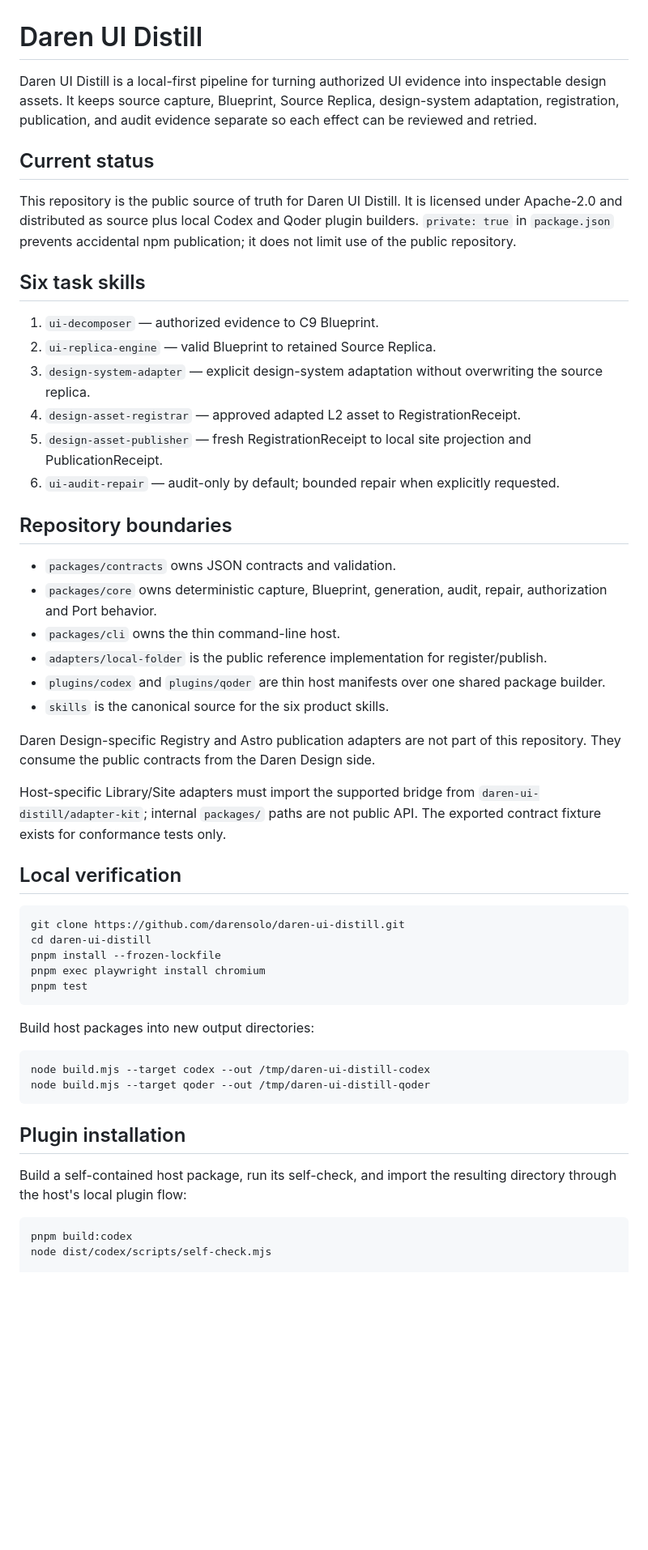
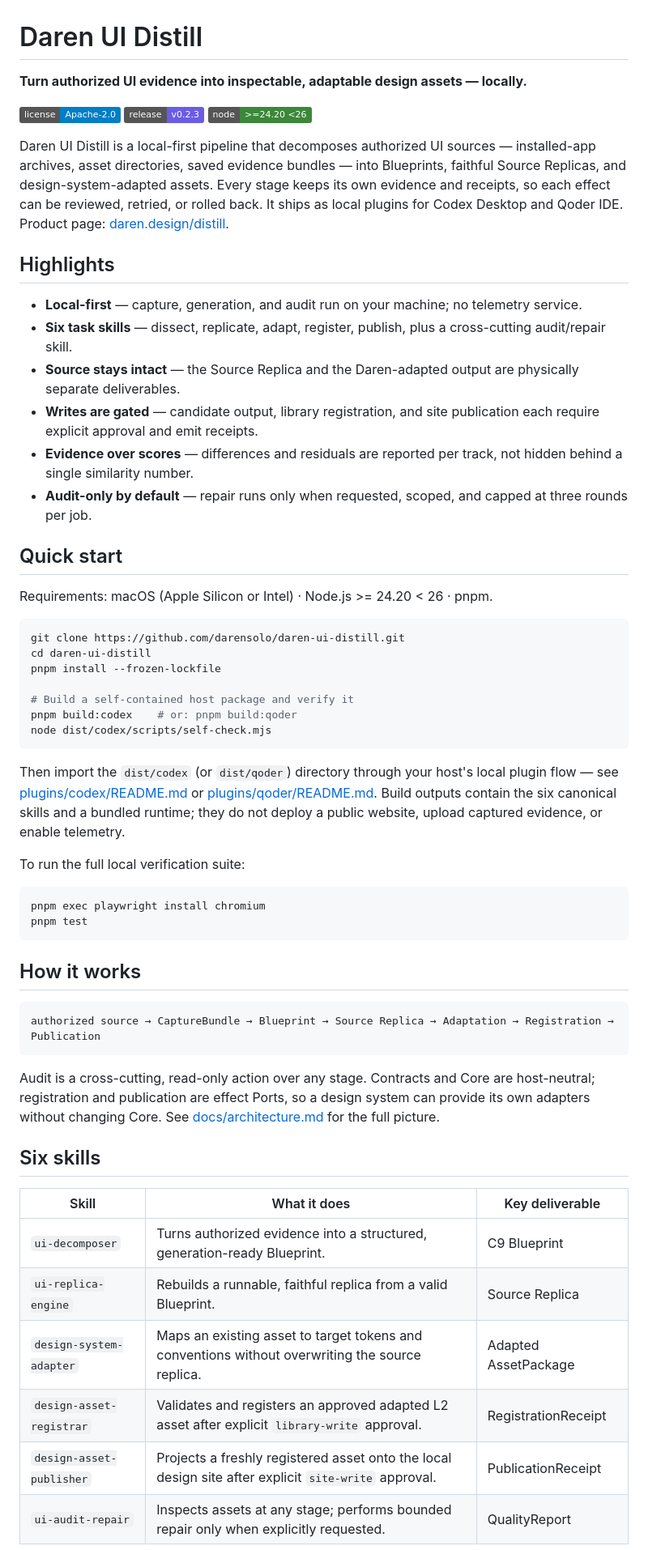
Before and after one commit to darensolo/daren-ui-distill, a Markdown page: README.md, the part around one of its changes. Shown at 81% size. Drawn GitHub-style; badges without logos; blank space fills up the shorter version.

Commit message:
docs: refresh project overview

````diff
--- a/README.md
+++ b/README.md
@@ -1,55 +1,61 @@
 # Daren UI Distill
 
-Daren UI Distill is a local-first pipeline for turning authorized UI evidence into inspectable design assets. It keeps source capture, Blueprint, Source Replica, design-system adaptation, registration, publication, and audit evidence separate so each effect can be reviewed and retried.
+**Turn authorized UI evidence into inspectable, adaptable design assets — locally.**
 
-## Current status
+[![License: Apache-2.0](https://img.shields.io/badge/license-Apache--2.0-blue)](LICENSE)
+[![Release](https://img.shields.io/badge/release-v0.2.3-6b5ce7)](https://github.com/darensolo/daren-ui-distill/releases/tag/v0.2.3)
+[![Node](https://img.shields.io/badge/node-%3E%3D24.20%20%3C26-3c873a)](package.json)
 
-This repository is the public source of truth for Daren UI Distill. It is licensed under Apache-2.0 and distributed as source plus local Codex and Qoder plugin builders. `private: true` in `package.json` prevents accidental npm publication; it does not limit use of the public repository.
+Daren UI Distill is a local-first pipeline that decomposes authorized UI sources — installed-app archives, asset directories, saved evidence bundles — into Blueprints, faithful Source Replicas, and design-system-adapted assets. Every stage keeps its own evidence and receipts, so each effect can be reviewed, retried, or rolled back. It ships as local plugins for Codex Desktop and Qoder IDE. Product page: [daren.design/distill](https://www.daren.design/distill/).
 
-## Six task skills
+## Highlights
 
-1. `ui-decomposer` — authorized evidence to C9 Blueprint.
-2. `ui-replica-engine` — valid Blueprint to retained Source Replica.
-3. `design-system-adapter` — explicit design-system adaptation without overwriting the source replica.
-4. `design-asset-registrar` — approved adapted L2 asset to RegistrationReceipt.
-5. `design-asset-publisher` — fresh RegistrationReceipt to local site projection and PublicationReceipt.
-6. `ui-audit-repair` — audit-only by default; bounded repair when explicitly requested.
+- **Local-first** — capture, generation, and audit run on your machine; no telemetry service.
+- **Six task skills** — dissect, replicate, adapt, register, publish, plus a cross-cutting audit/repair skill.
+- **Source stays intact** — the Source Replica and the Daren-adapted output are physically separate deliverables.
+- **Writes are gated** — candidate output, library registration, and site publication each require explicit approval and emit receipts.
+- **Evidence over scores** — differences and residuals are reported per track, not hidden behind a single similarity number.
+- **Audit-only by default** — repair runs only when requested, scoped, and capped at three rounds per job.
 
-## Repository boundaries
+## Quick start
 
-- `packages/contracts` owns JSON contracts and validation.
-- `packages/core` owns deterministic capture, Blueprint, generation, audit, repair, authorization and Port behavior.
-- `packages/cli` owns the thin command-line host.
-- `adapters/local-folder` is the public reference implementation for register/publish.
-- `plugins/codex` and `plugins/qoder` are thin host manifests over one shared package builder.
-- `skills` is the canonical source for the six product skills.
-
-Daren Design-specific Registry and Astro publication adapters are not part of this repository. They consume the public contracts from the Daren Design side.
-
-Host-specific Library/Site adapters must import the supported bridge from `daren-ui-distill/adapter-kit`; internal `packages/` paths are not public API. The exported contract fixture exists for conformance tests only.
-
-## Local verification
+Requirements: macOS (Apple Silicon or Intel) · Node.js >= 24.20 < 26 · pnpm.
 
 ```bash
 git clone https://github.com/darensolo/daren-ui-distill.git
 cd daren-ui-distill
 pnpm install --frozen-lockfile
+
+# Build a self-contained host package and verify it
+pnpm build:codex    # or: pnpm build:qoder
+node dist/codex/scripts/self-check.mjs
+```
+
+Then import the `dist/codex` (or `dist/qoder`) directory through your host's local plugin flow — see [plugins/codex/README.md](plugins/codex/README.md) or [plugins/qoder/README.md](plugins/qoder/README.md). Build outputs contain the six canonical skills and a bundled runtime; they do not deploy a public website, upload captured evidence, or enable telemetry.
+
+To run the full local verification suite:
+
+```bash
 pnpm exec playwright install chromium
 pnpm test
 ```
 
-Build host packages into new output directories:
+## How it works
 
-```bash
-node build.mjs --target codex --out /tmp/daren-ui-distill-codex
-node build.mjs --target qoder --out /tmp/daren-ui-distill-qoder
+```text
+authorized source → CaptureBundle → Blueprint → Source Replica → Adaptation → Registration → Publication
 ```
 
-## Plugin installation
+Audit is a cross-cutting, read-only action over any stage. Contracts and Core are host-neutral; registration and publication are effect Ports, so a design system can provide its own adapters without changing Core. See [docs/architecture.md](docs/architecture.md) for the full picture.
 
-Build a self-contained host package, run its self-check, and import the resulting directory through the host's local plugin flow:
+## Six skills
 
-```bash
-pnpm build:codex
-node dist/codex/scripts/self-check.mjs
+| Skill | What it does | Key deliverable |
+| --- | --- | --- |
+| `ui-decomposer` | Turns authorized evidence into a structured, generation-ready Blueprint. | C9 Blueprint |
+| `ui-replica-engine` | Rebuilds a runnable, faithful replica from a valid Blueprint. | Source Replica |
+| `design-system-adapter` | Maps an existing asset to target tokens and conventions without overwriting the source replica. | Adapted AssetPackage |
+| `design-asset-registrar` | Validates and registers an approved adapted L2 asset after explicit `library-write` approval. | RegistrationReceipt |
+| `design-asset-publisher` | Projects a freshly registered asset onto the local design site after explicit `site-write` approval. | PublicationReceipt |
+| `ui-audit-repair` | Inspects assets at any stage; performs bounded repair only when explicitly requested. | QualityReport |
 
````
Also changed, not shown: other parts of README.md (+15 -6 lines).
